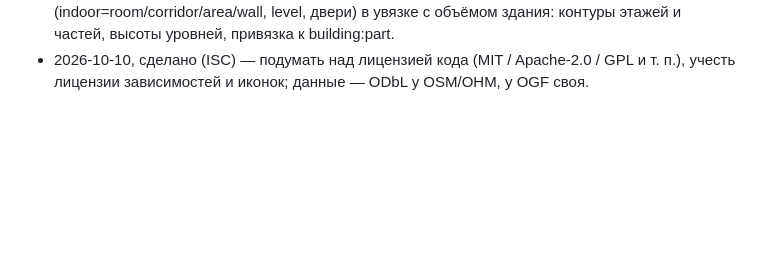
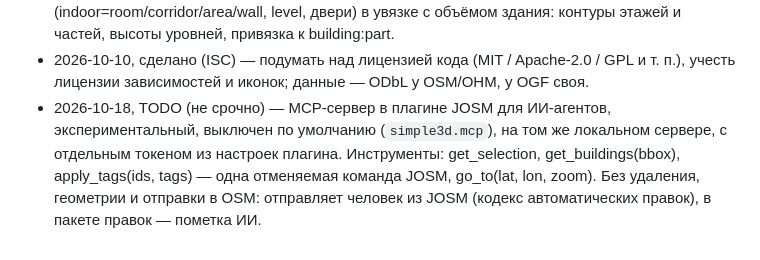
Before and after one commit to FelisPimeja/osm-simple3d-editor, a Markdown page: PLAN.md, the part around the change. Drawn GitHub-style; blank space fills up the shorter version.

Commit message:
План: TODO — MCP-сервер в плагине JOSM
Co-authored-by: Claude <noreply@anthropic.com>

```diff
--- a/PLAN.md
+++ b/PLAN.md
@@ -387,3 +387,7 @@
   level, двери) в увязке с объёмом здания: контуры этажей и частей, высоты уровней, привязка к building:part.
 - 2026-10-10, сделано (ISC) — подумать над лицензией кода (MIT / Apache-2.0 / GPL и т. п.), учесть лицензии зависимостей
   и иконок; данные — ODbL у OSM/OHM, у OGF своя.
+- 2026-10-18, TODO (не срочно) — MCP-сервер в плагине JOSM для ИИ-агентов, экспериментальный, выключен по умолчанию
+  (`simple3d.mcp`), на том же локальном сервере, с отдельным токеном из настроек плагина. Инструменты: get_selection,
+  get_buildings(bbox), apply_tags(ids, tags) — одна отменяемая команда JOSM, go_to(lat, lon, zoom). Без удаления,
+  геометрии и отправки в OSM: отправляет человек из JOSM (кодекс автоматических правок), в пакете правок — пометка ИИ.
```
